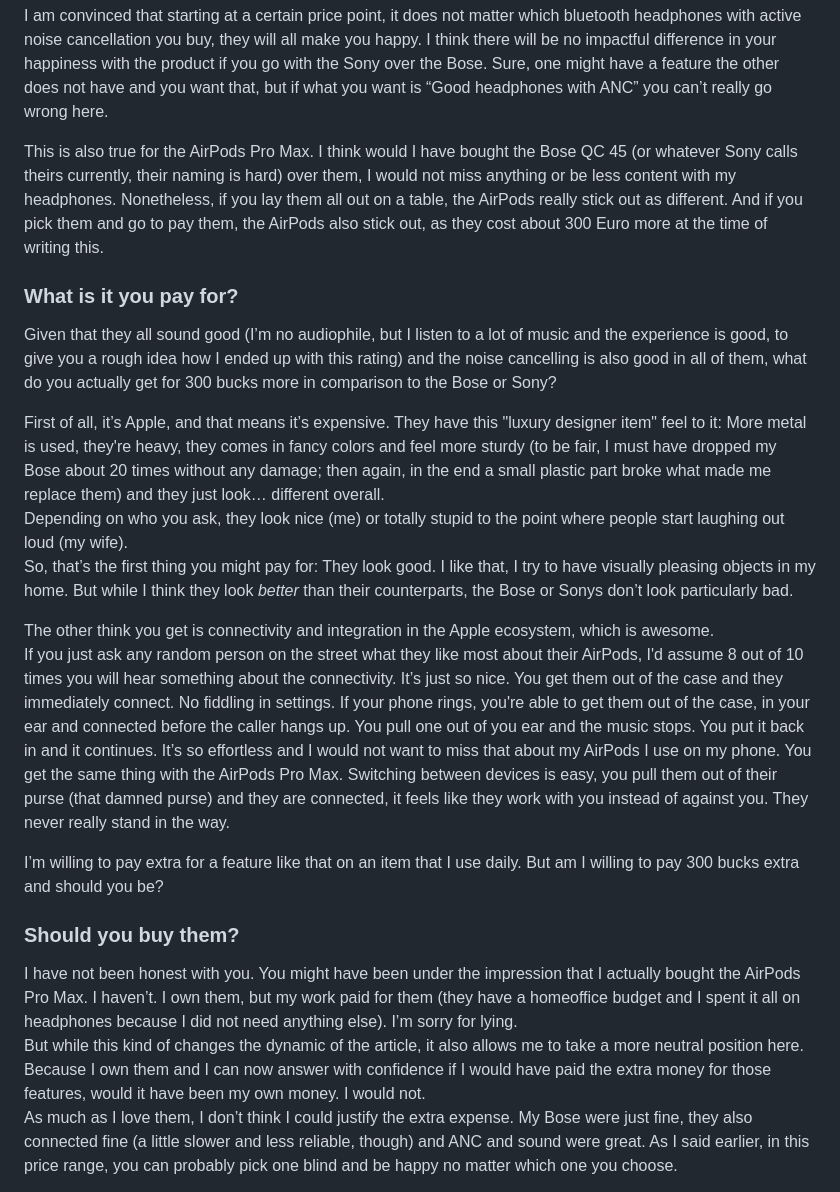
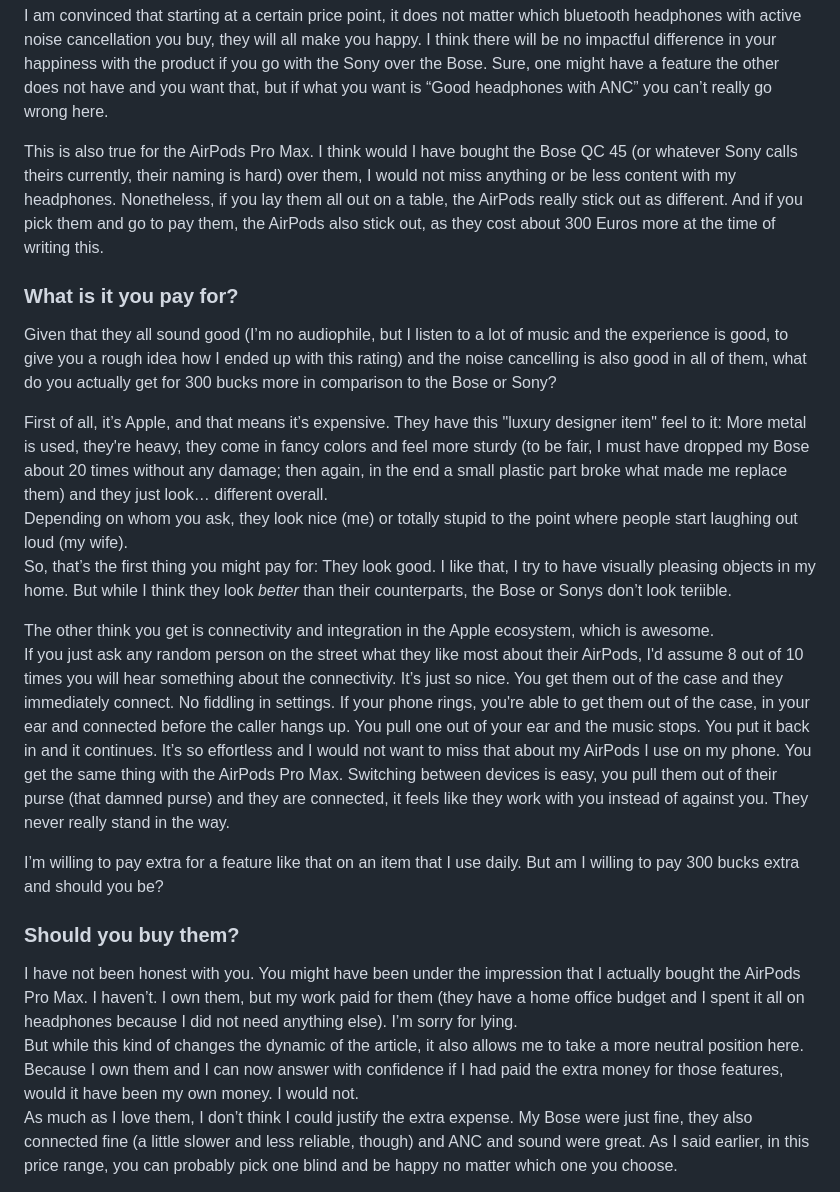
Before and after one commit to Plsr/website-next, a Markdown page: posts/2023-01-14-airpods-pro-max.md, the part around the change. GitHub-like rendering.

Commit message:
Fix some typos

```diff
--- a/posts/2023-01-14-airpods-pro-max.md
+++ b/posts/2023-01-14-airpods-pro-max.md
@@ -11,25 +11,25 @@ My Bose since broke and I now am using a pair of AirPods Pro Max. Let’s explor
 
 I am convinced that starting at a certain price point, it does not matter which bluetooth headphones with active noise cancellation you buy, they will all make you happy. I think there will be no impactful difference in your happiness with the product if you go with the Sony over the Bose. Sure, one might have a feature the other does not have and you want that, but if what you want is “Good headphones with ANC” you can’t really go wrong here.
 
-This is also true for the AirPods Pro Max. I think would I have bought the Bose QC 45 (or whatever Sony calls theirs currently, their naming is hard) over them, I would not miss anything or be less content with my headphones. Nonetheless, if you lay them all out on a table, the AirPods really stick out as different. And if you pick them and go to pay them, the AirPods also stick out, as they cost about 300 Euro more at the time of writing this.
+This is also true for the AirPods Pro Max. I think would I have bought the Bose QC 45 (or whatever Sony calls theirs currently, their naming is hard) over them, I would not miss anything or be less content with my headphones. Nonetheless, if you lay them all out on a table, the AirPods really stick out as different. And if you pick them and go to pay them, the AirPods also stick out, as they cost about 300 Euros more at the time of writing this.
 
 ### What is it you pay for?
 
 Given that they all sound good (I’m no audiophile, but I listen to a lot of music and the experience is good, to give you a rough idea how I ended up with this rating) and the noise cancelling is also good in all of them, what do you actually get for 300 bucks more in comparison to the Bose or Sony?
 
-First of all, it’s Apple, and that means it’s expensive. They have this "luxury designer item" feel to it: More metal is used, they're heavy, they comes in fancy colors and feel more sturdy (to be fair, I must have dropped my Bose about 20 times without any damage; then again, in the end a small plastic part broke what made me replace them) and they just look… different overall.
-Depending on who you ask, they look nice (me) or totally stupid to the point where people start laughing out loud (my wife).
-So, that’s the first thing you might pay for: They look good. I like that, I try to have visually pleasing objects in my home. But while I think they look _better_ than their counterparts, the Bose or Sonys don’t look particularly bad.
+First of all, it’s Apple, and that means it’s expensive. They have this "luxury designer item" feel to it: More metal is used, they're heavy, they come in fancy colors and feel more sturdy (to be fair, I must have dropped my Bose about 20 times without any damage; then again, in the end a small plastic part broke what made me replace them) and they just look… different overall.
+Depending on whom you ask, they look nice (me) or totally stupid to the point where people start laughing out loud (my wife).
+So, that’s the first thing you might pay for: They look good. I like that, I try to have visually pleasing objects in my home. But while I think they look _better_ than their counterparts, the Bose or Sonys don’t look teriible.
 
 The other think you get is connectivity and integration in the Apple ecosystem, which is awesome.
-If you just ask any random person on the street what they like most about their AirPods, I'd assume 8 out of 10 times you will hear something about the connectivity. It’s just so nice. You get them out of the case and they immediately connect. No fiddling in settings. If your phone rings, you're able to get them out of the case, in your ear and connected before the caller hangs up. You pull one out of you ear and the music stops. You put it back in and it continues. It’s so effortless and I would not want to miss that about my AirPods I use on my phone. You get the same thing with the AirPods Pro Max. Switching between devices is easy, you pull them out of their purse (that damned purse) and they are connected, it feels like they work with you instead of against you. They never really stand in the way.
+If you just ask any random person on the street what they like most about their AirPods, I'd assume 8 out of 10 times you will hear something about the connectivity. It’s just so nice. You get them out of the case and they immediately connect. No fiddling in settings. If your phone rings, you're able to get them out of the case, in your ear and connected before the caller hangs up. You pull one out of your ear and the music stops. You put it back in and it continues. It’s so effortless and I would not want to miss that about my AirPods I use on my phone. You get the same thing with the AirPods Pro Max. Switching between devices is easy, you pull them out of their purse (that damned purse) and they are connected, it feels like they work with you instead of against you. They never really stand in the way.
 
 I’m willing to pay extra for a feature like that on an item that I use daily. But am I willing to pay 300 bucks extra and should you be?
 
 ### Should you buy them?
 
-I have not been honest with you. You might have been under the impression that I actually bought the AirPods Pro Max. I haven’t. I own them, but my work paid for them (they have a homeoffice budget and I spent it all on headphones because I did not need anything else). I’m sorry for lying.
-But while this kind of changes the dynamic of the article, it also allows me to take a more neutral position here. Because I own them and I can now answer with confidence if I would have paid the extra money for those features, would it have been my own money. I would not.
+I have not been honest with you. You might have been under the impression that I actually bought the AirPods Pro Max. I haven’t. I own them, but my work paid for them (they have a home office budget and I spent it all on headphones because I did not need anything else). I’m sorry for lying.
+But while this kind of changes the dynamic of the article, it also allows me to take a more neutral position here. Because I own them and I can now answer with confidence if I had paid the extra money for those features, would it have been my own money. I would not.
 As much as I love them, I don’t think I could justify the extra expense. My Bose were just fine, they also connected fine (a little slower and less reliable, though) and ANC and sound were great. As I said earlier, in this price range, you can probably pick one blind and be happy no matter which one you choose.
 
 _Sent from my AirPods Pro Max_
```
